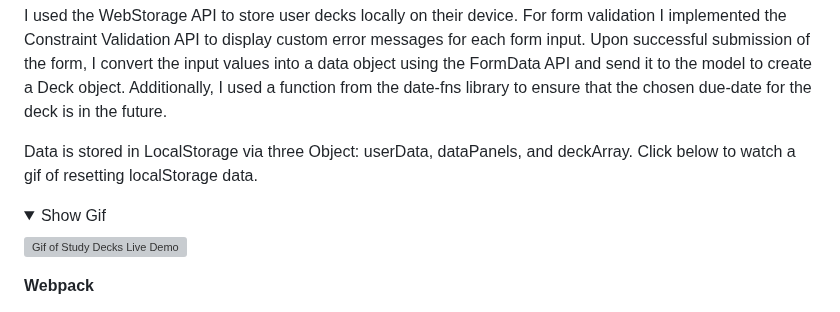
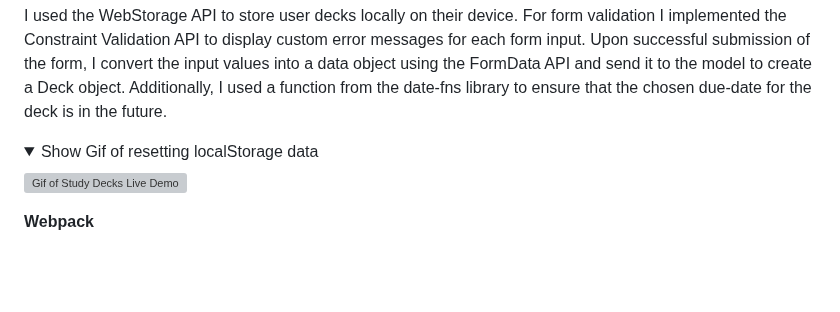
Before and after one commit to hunter-yeago/Archive-Study-Decks, a Markdown page: README.md, the part around one of its changes. Drawn GitHub-style; folded sections open; blank space fills up the shorter version; grey boxes are pictures that could not be loaded.

```diff
--- a/README.md
+++ b/README.md
@@ -74,10 +74,8 @@ Responsive design with only **one** media query. Mixins and modules are used to
 
 I used the WebStorage API to store user decks locally on their device. For form validation I  implemented the Constraint Validation API to display custom error messages for each form input. Upon successful submission of the form, I convert the input values into a data object using the FormData API and send it to the model to create a Deck object. Additionally, I used a function from the date-fns library to ensure that the chosen due-date for the deck is in the future.
 
-Data is stored in LocalStorage via three Object: userData, dataPanels, and deckArray.
-Click below to watch a gif of resetting localStorage data.
 <details>
-  <summary>Show Gif</summary>
+  <summary>Show Gif of resetting localStorage data</summary>
   <img src="https://github.com/hyradar/StudyDecks/blob/main/ReadMeImages/addingdeck.gif" alt="Gif of Study Decks Live Demo" width="90vw"/>
 </details>
 
```
Also changed, not shown: other parts of README.md (+3 -3 lines).
